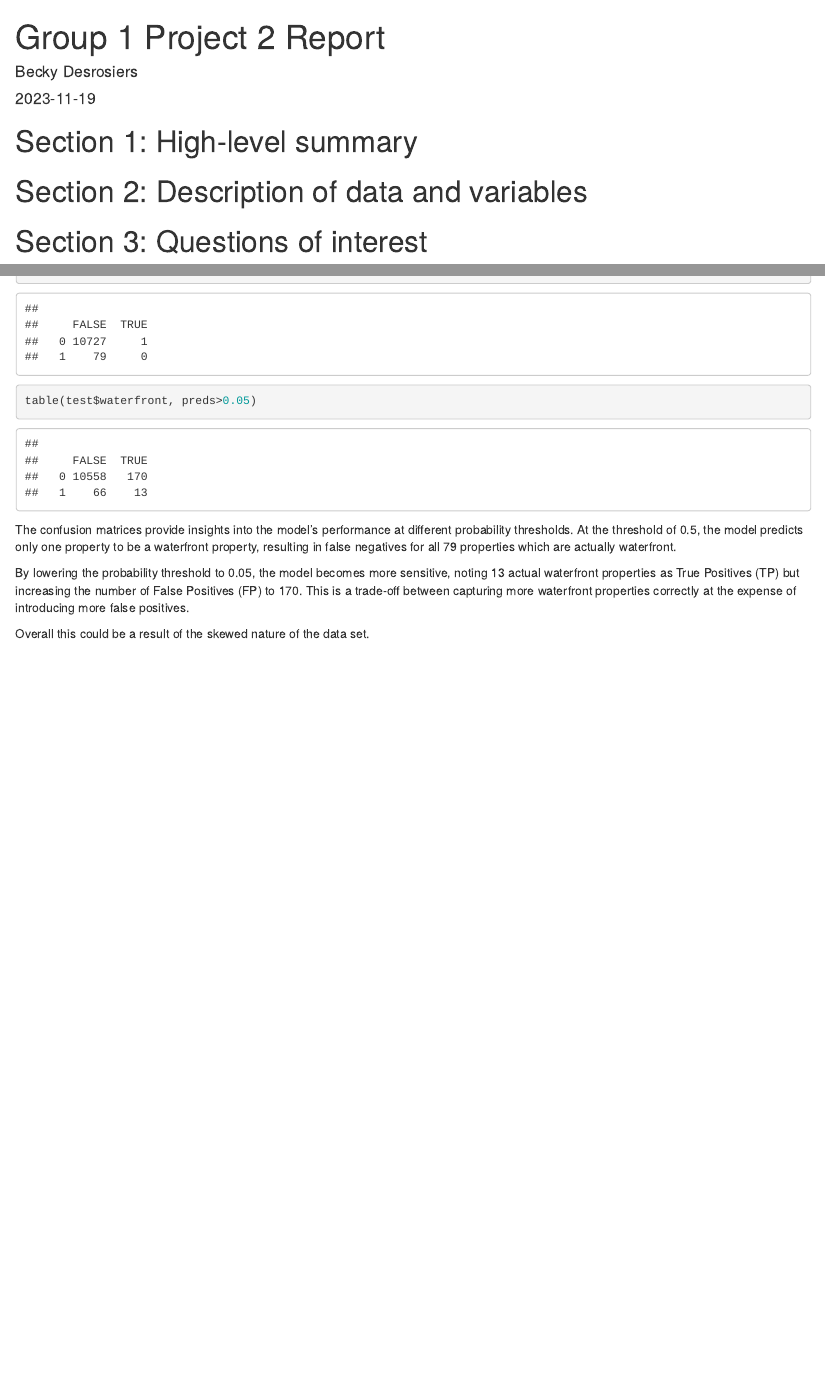
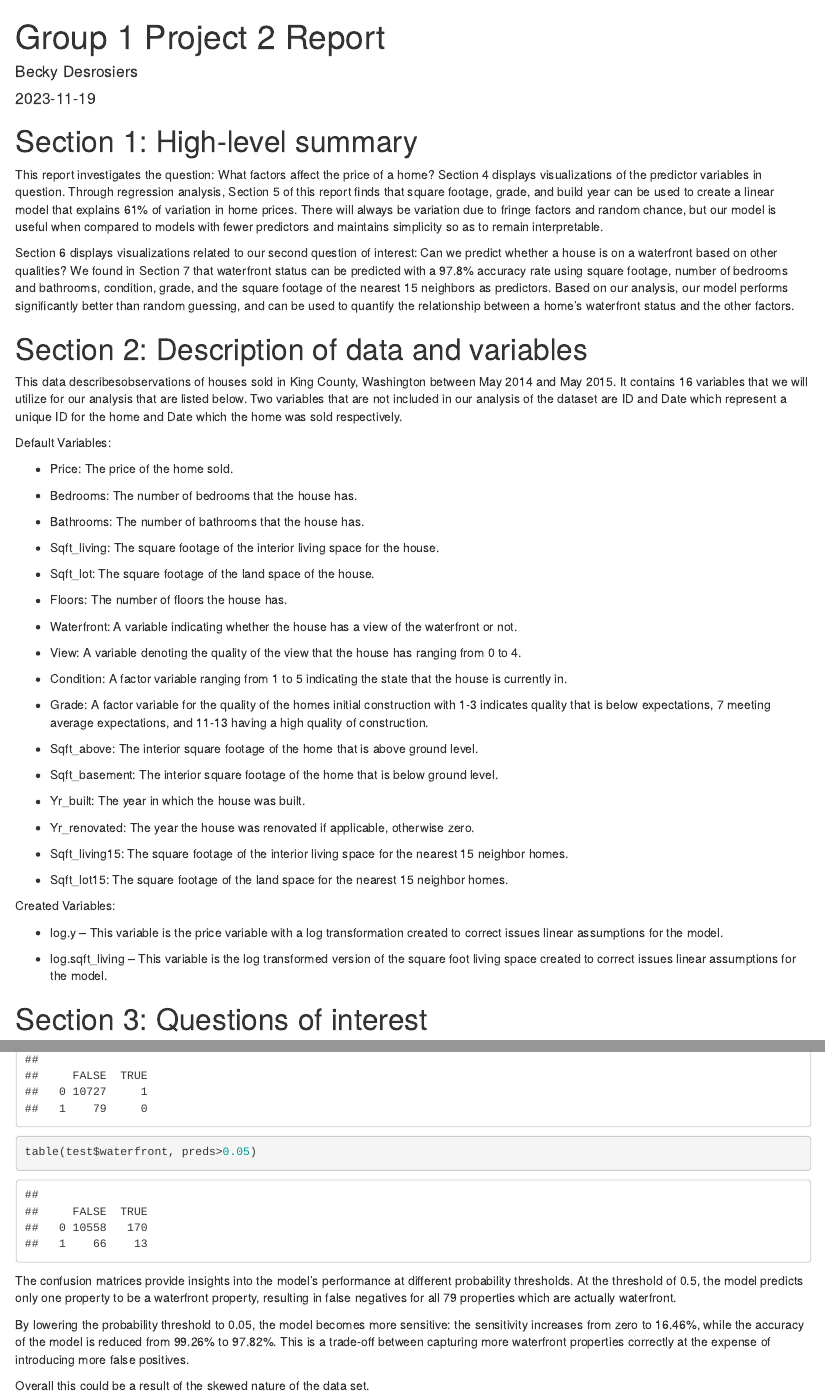
Before and after one commit to oatmeelsquares/STAT6021_project2, an R Markdown document (Deliverables/project2-group1-rcode.Rmd): the page in a window 1100 px wide, from its top, and a second part further down, joined at a grey line. Rendered offline with R 4.5, knitr and Pandoc, with nearby package versions; some code elsewhere in the file could not run offline.

Commit message:
final 2.0

```diff
--- a/Deliverables/project2-group1-rcode.Rmd
+++ b/Deliverables/project2-group1-rcode.Rmd
@@ -9,8 +9,9 @@ output: html_document
 # Section 1: High-level summary
 
 
+This report investigates the question: What factors affect the price of a home? Section 4 displays visualizations of the predictor variables in question. Through regression analysis, Section 5 of this report finds that square footage, grade, and build year can be used to create a linear model that explains 61% of variation in home prices. There will always be variation due to fringe factors and random chance, but our model is useful when compared to models with fewer predictors and maintains simplicity so as to remain interpretable.
 
-
+Section 6 displays visualizations related to our second question of interest: Can we predict whether a house is on a waterfront based on other qualities? We found in Section 7 that waterfront status can be predicted with a 97.8% accuracy rate using square footage, number of bedrooms and bathrooms, condition, grade, and the square footage of the nearest 15 neighbors as predictors. Based on our analysis, our model performs significantly better than random guessing, and can be used to quantify the relationship between a home's waterfront status and the other factors.
 
 
 
@@ -21,6 +22,52 @@ output: html_document
 
 
 # Section 2: Description of data and variables
+
+This data describesobservations of houses sold in King County, Washington between May 2014 and May 2015.  It contains 16 variables that we will utilize for our analysis that are listed below.  Two variables that are not included in our analysis of the dataset are ID and Date which represent a unique ID for the home and Date which the home was sold respectively.
+
+
+
+Default Variables:
+
+- Price: The price of the home sold.
+
+- Bedrooms: The number of bedrooms that the house has.
+
+- Bathrooms: The number of bathrooms that the house has.
+
+- Sqft_living: The square footage of the interior living space for the house.
+
+- Sqft_lot: The square footage of the land space of the house.
+
+- Floors: The number of floors the house has.
+
+- Waterfront: A variable indicating whether the house has a view of the waterfront or not.
+
+- View: A variable denoting the quality of the view that the house has ranging from 0 to 4.
+
+- Condition: A factor variable ranging from 1 to 5 indicating the state that the house is currently in.
+
+- Grade: A factor variable for the quality of the homes initial construction with 1-3 indicates quality that is below expectations, 7 meeting average expectations, and 11-13 having a high quality of construction.
+
+- Sqft_above: The interior square footage of the home that is above ground level.
+
+- Sqft_basement: The interior square footage of the home that is below ground level.
+
+- Yr_built: The year in which the house was built.
+
+- Yr_renovated: The year the house was renovated if applicable, otherwise zero.
+
+- Sqft_living15: The square footage of the interior living space for the nearest 15 neighbor homes.
+
+- Sqft_lot15: The square footage of the land space for the nearest 15 neighbor homes.
+
+
+
+Created Variables:
+
+- log.y – This variable is the price variable with a log transformation created to correct issues linear assumptions for the model.
+
+- log.sqft_living – This variable is the log transformed version of the square foot living space created to correct issues linear assumptions for the model.
 
 
 
@@ -691,7 +738,7 @@ table(test$waterfront, preds>0.05)
 
 The confusion matrices provide insights into the model's performance at different probability thresholds. At the  threshold of 0.5, the model predicts only one property to be a waterfront property, resulting in false negatives for all 79 properties which are actually waterfront.
 
-By lowering the probability threshold to 0.05, the model becomes more sensitive, noting 13 actual waterfront properties as True Positives (TP) but increasing the number of False Positives (FP) to 170. This is a trade-off between capturing more waterfront properties correctly at the expense of introducing more false positives.
+By lowering the probability threshold to 0.05, the model becomes more sensitive: the sensitivity increases from zero to 16.46%, while the accuracy of the model is reduced from 99.26% to 97.82%. This is a trade-off between capturing more waterfront properties correctly at the expense of introducing more false positives.
 
 Overall this could be a result of the skewed nature of the data set.
 
```
Also changed, not shown: Deliverables/project2-group1-report.Rmd (deleted, +0 -132 lines).
